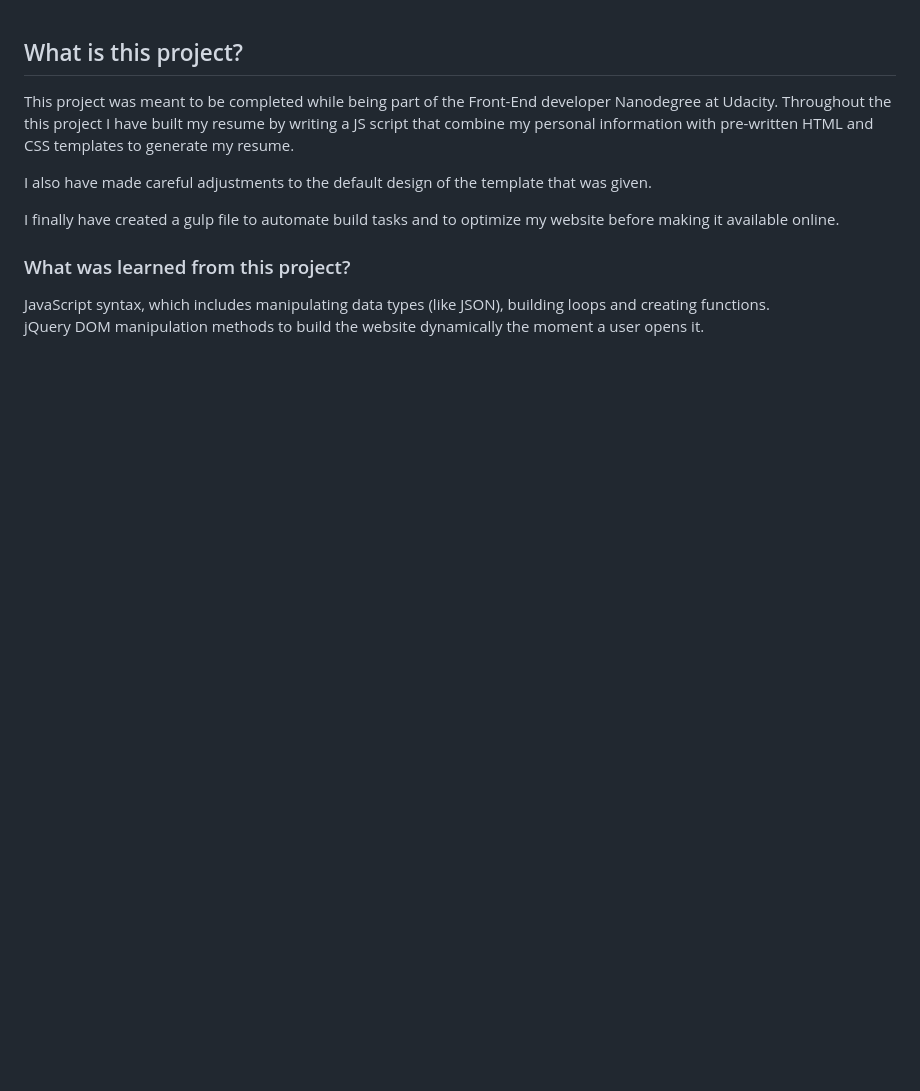
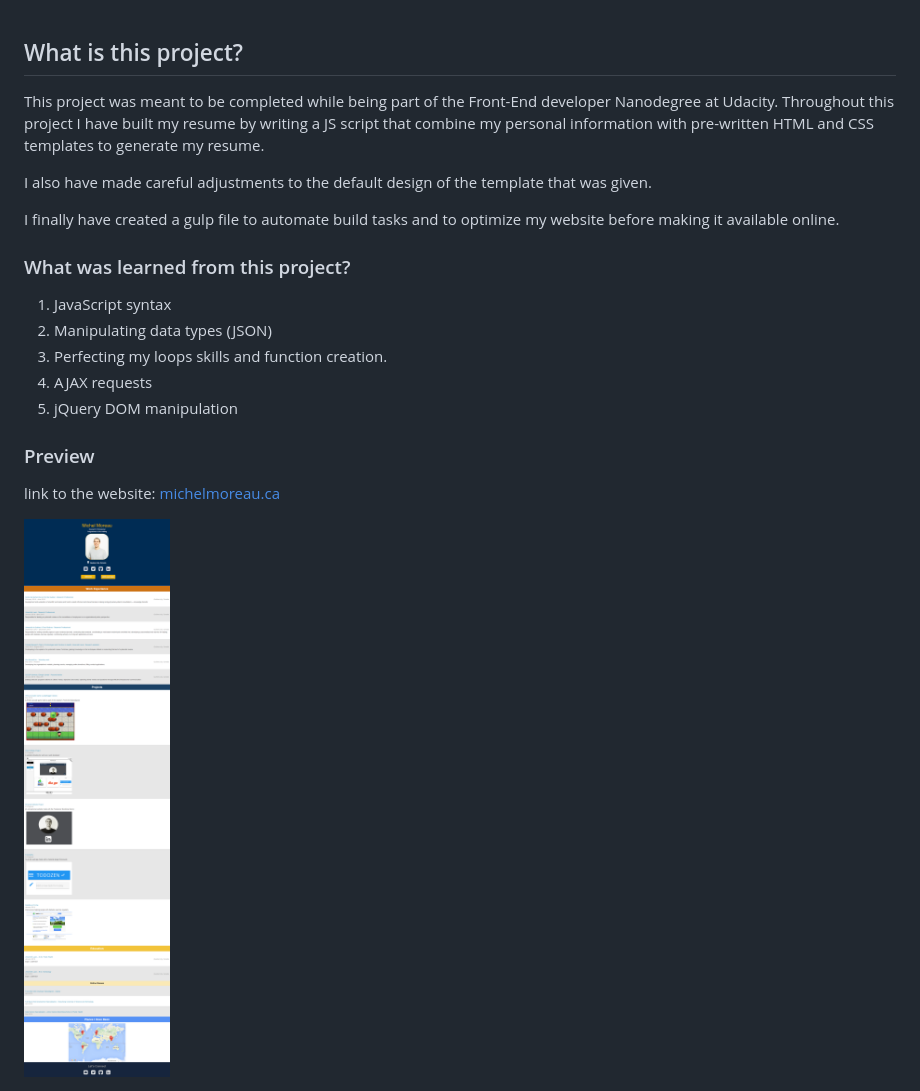
Before and after one commit to MichelML/Resume_Project2_Udacity_Nanodegree, a Markdown page: README.md, the part around the change. GitHub-like rendering; pictures changed too: preview.png (added); blank space fills up the shorter version.

Commit message:
adding link to website in README.md

```diff
--- a/README.md
+++ b/README.md
@@ -1,6 +1,6 @@
 ## What is this project?
 
-This project was meant to be completed while being part of the Front-End developer Nanodegree at Udacity. Throughout the this project I have built my resume by writing a JS script that combine my personal information with pre-written HTML and CSS templates to generate my resume.
+This project was meant to be completed while being part of the Front-End developer Nanodegree at Udacity. Throughout this project I have built my resume by writing a JS script that combine my personal information with pre-written HTML and CSS templates to generate my resume.
 
 I also have made careful adjustments to the default design of the template that was given.
 
@@ -8,5 +8,14 @@ I finally have created a gulp file to automate build tasks and to optimize my we
 
 ### What was learned from this project?
 
-JavaScript syntax, which includes manipulating data types (like JSON), building loops and creating functions.
-jQuery DOM manipulation methods to build the website dynamically the moment a user opens it.
+1. JavaScript syntax
+2. Manipulating data types (JSON)
+3. Perfecting my loops skills and function creation.
+4. AJAX requests
+5. jQuery DOM manipulation
+
+### Preview
+
+link to the website: [michelmoreau.ca](http://michelmoreau.ca/)
+
+<img src="preview.png" width=600 alt="Website Preview" caption="Website Preview">
```
Also changed, not shown: 1 other file.
